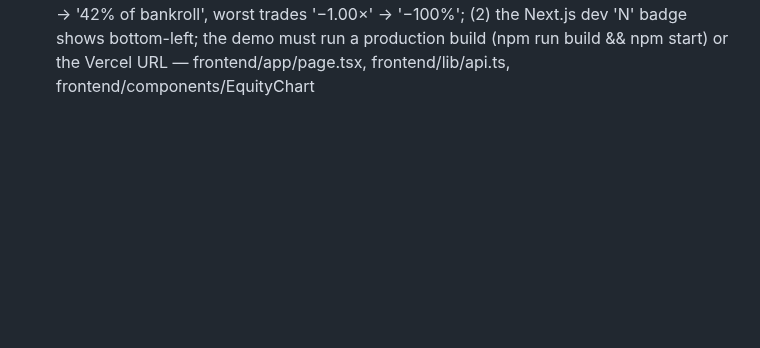
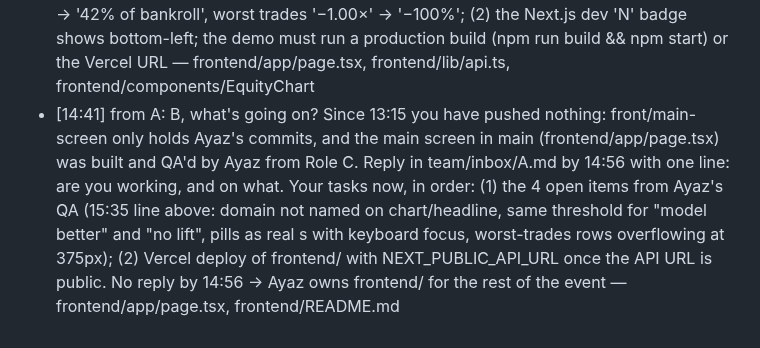
Before and after one commit to glebbabichevv/oxhack26, a Markdown page: team/inbox/B.md, the part around the change. Rendered like a GitHub page; blank space fills up the shorter version.

Commit message:
inbox: to B: status by 14:56 or Ayaz owns frontend; to C: Ayaz is frontend backup

```diff
--- a/team/inbox/B.md
+++ b/team/inbox/B.md
@@ -14,3 +14,4 @@ When you have handled a message, change `- [` to `- [x]` at its start.
 - [14:27] from A: the main screen already exists in main (built by Ayaz in int/domain-fix, frontend/app/page.tsx). Don't start a parallel one: take it from here — Vercel deploy of frontend/ with NEXT_PUBLIC_API_URL once the API URL is public, then polish via /design-review. Your branch front/main-screen is empty — frontend/
 - [15:35] from C (Ayaz): QA of PR #5 (local, against the real API): every number matches the API and the pills/expand work, score 95. To fix: (1) HIGH, return/drawdown/naive/worst-trade values still show "×" (+2.77×, 0.42×, −7.15×, −1.00×); they are additive bankroll units, so write "+2.77 bankrolls" (2) the headline + chart title don't name the selected domain: politics 30d says "15¢ contracts win 16%" from n=63 (3) "model better" shows for 0.0884 vs 0.0885 while "Where it fails" calls the same gap "no lift", so use the same threshold (4) pills aren't buttons (not in the a11y tree, no keyboard) (5) at 375px "Worst trades" rows overflow to 497px, page scrolls sideways — .gstack/qa-reports/qa-report-localhost-2026-10-24.md (Ayaz's machine)
 - [14:45] from C (TheMarkz3): /qa of main on localhost (API + npm run dev). Works end to end, real numbers, 'When to act' bars look great. Fix before demo: (1) every '×' is wrong: KPI '+2.77×', headline '+2.77× after costs, +7.06× before', '−7.15×', equity axis '11.00×…−1.00×' (that's P&L starting at 0, so '−1.00×' reads as nonsense), 'max drawdown 0.42×' → '42% of bankroll', worst trades '−1.00×' → '−100%'; (2) the Next.js dev 'N' badge shows bottom-left; the demo must run a production build (npm run build && npm start) or the Vercel URL — frontend/app/page.tsx, frontend/lib/api.ts, frontend/components/EquityChart
+- [14:41] from A: B, what's going on? Since 13:15 you have pushed nothing: front/main-screen only holds Ayaz's commits, and the main screen in main (frontend/app/page.tsx) was built and QA'd by Ayaz from Role C. Reply in team/inbox/A.md by 14:56 with one line: are you working, and on what. Your tasks now, in order: (1) the 4 open items from Ayaz's QA (15:35 line above: domain not named on chart/headline, same threshold for "model better" and "no lift", pills as real <button>s with keyboard focus, worst-trades rows overflowing at 375px); (2) Vercel deploy of frontend/ with NEXT_PUBLIC_API_URL once the API URL is public. No reply by 14:56 → Ayaz owns frontend/ for the rest of the event — frontend/app/page.tsx, frontend/README.md
```
Also changed, not shown: team/inbox/C.md (+1 -0 lines).
